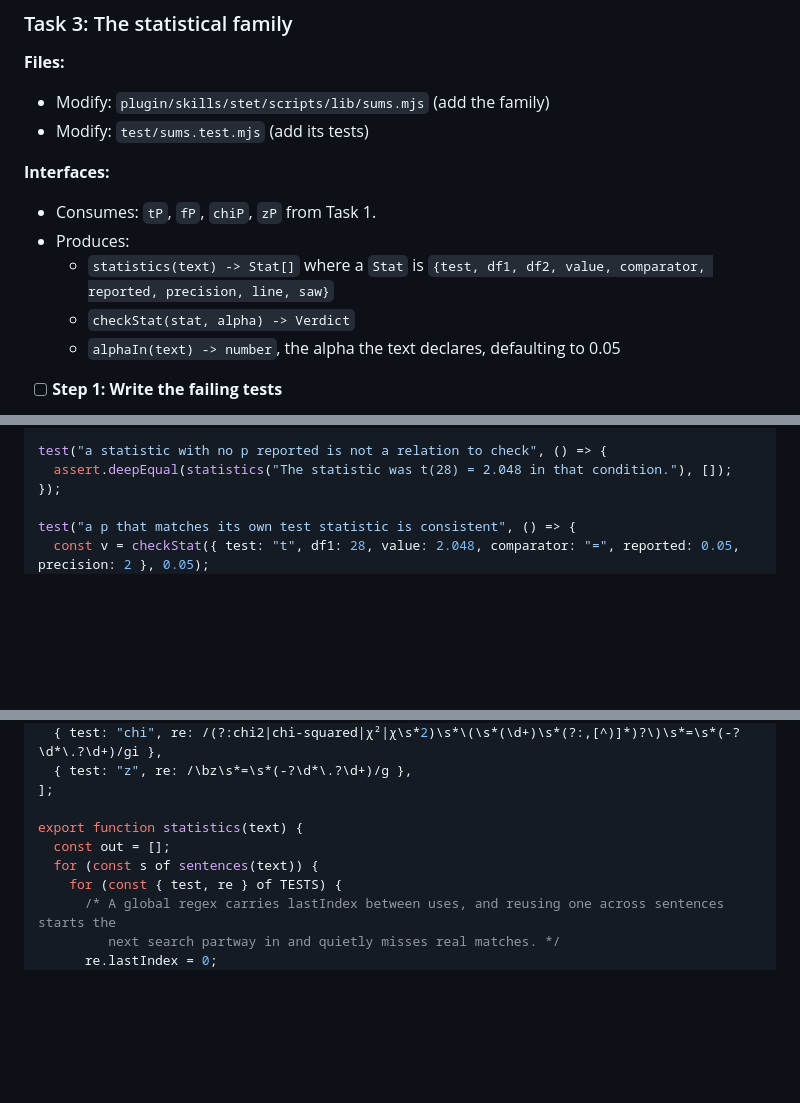
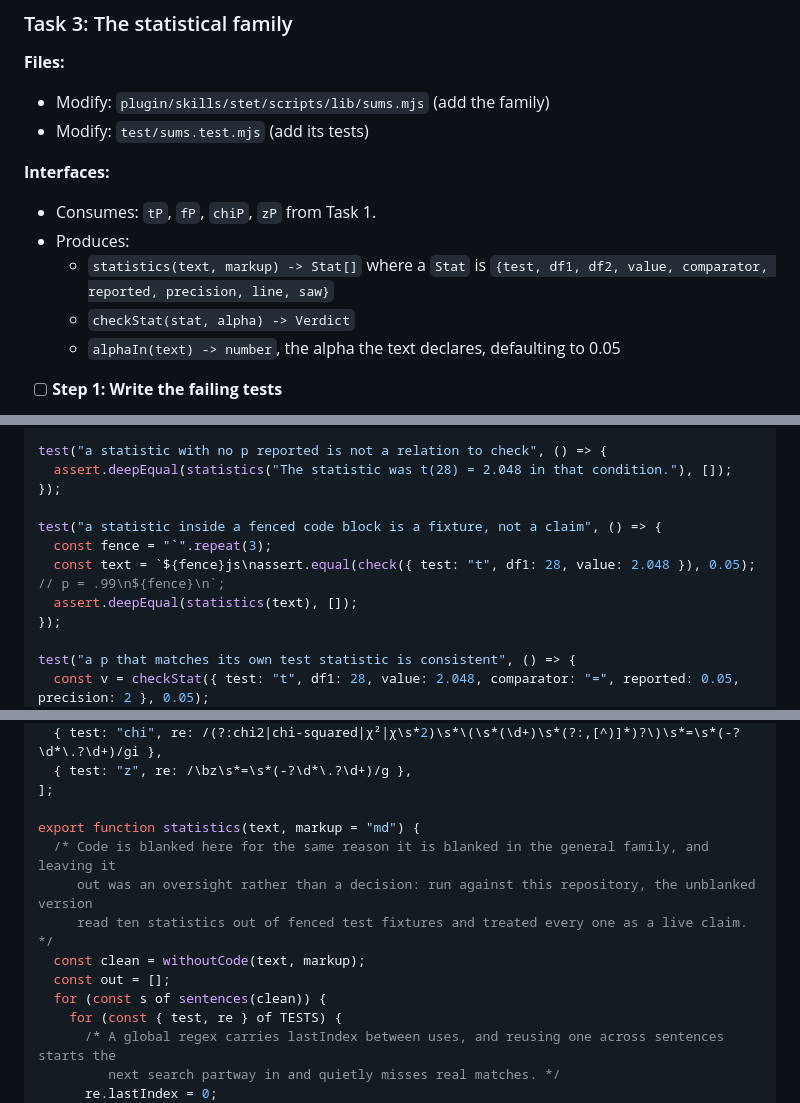
Before and after one commit to owllight-studio/stet, a Markdown page: docs/plans/sums.md, 3 parts joined by grey strips. Drawn GitHub-style; blank space fills up the shorter version.

Commit message:
Blank the code for statistics too, which is the third time
statistics read straight through fenced code blocks. Run against this
repository it extracted ten statistics from test fixtures in this very
plan and treated every one as a live claim, including an F whose second
degree of freedom had been lost because the sentence ran through a code
block. Blanked, it extracts none.

This is the third time in this plan I have fixed something in one family
and left the identical problem in its sibling. Code blanking went into
relations and not statistics. The ambiguity rule went into relations and
not statistics. The offset arithmetic was fixed in citations.mjs and then
written wrong again here. The rule this project states is to fix the
pattern rather than the instance, and stating it has not been enough.

Found by running the command over the repository rather than by reading
the code, which is now the fourth defect this plan has caught that way.

Co-Authored-By: Claude Opus 5 (1M context) <noreply@anthropic.com>
Claude-Session: https://claude.ai/code/session_01Xo8LoKEXs4WQkPyHQ5WEKS

```diff
--- a/docs/plans/sums.md
+++ b/docs/plans/sums.md
@@ -695,7 +695,7 @@ EOF
 **Interfaces:**
 - Consumes: `tP`, `fP`, `chiP`, `zP` from Task 1.
 - Produces:
-  - `statistics(text) -> Stat[]` where a `Stat` is `{test, df1, df2, value, comparator, reported, precision, line, saw}`
+  - `statistics(text, markup) -> Stat[]` where a `Stat` is `{test, df1, df2, value, comparator, reported, precision, line, saw}`
   - `checkStat(stat, alpha) -> Verdict`
   - `alphaIn(text) -> number`, the alpha the text declares, defaulting to 0.05
 
@@ -760,6 +760,12 @@ test("a statistic is skipped when the p in its sentence belongs to something els
 
 test("a statistic with no p reported is not a relation to check", () => {
   assert.deepEqual(statistics("The statistic was t(28) = 2.048 in that condition."), []);
+});
+
+test("a statistic inside a fenced code block is a fixture, not a claim", () => {
+  const fence = "`".repeat(3);
+  const text = `${fence}js\nassert.equal(check({ test: "t", df1: 28, value: 2.048 }), 0.05); // p = .99\n${fence}\n`;
+  assert.deepEqual(statistics(text), []);
 });
 
 test("a p that matches its own test statistic is consistent", () => {
@@ -855,9 +861,13 @@ const TESTS = [
   { test: "z", re: /\bz\s*=\s*(-?\d*\.?\d+)/g },
 ];
 
-export function statistics(text) {
+export function statistics(text, markup = "md") {
+  /* Code is blanked here for the same reason it is blanked in the general family, and leaving it
+     out was an oversight rather than a decision: run against this repository, the unblanked version
+     read ten statistics out of fenced test fixtures and treated every one as a live claim. */
+  const clean = withoutCode(text, markup);
   const out = [];
-  for (const s of sentences(text)) {
+  for (const s of sentences(clean)) {
     for (const { test, re } of TESTS) {
       /* A global regex carries lastIndex between uses, and reusing one across sentences starts the
          next search partway in and quietly misses real matches. */
```
Also changed, not shown: other parts of docs/plans/sums.md (+1 -1 lines).
